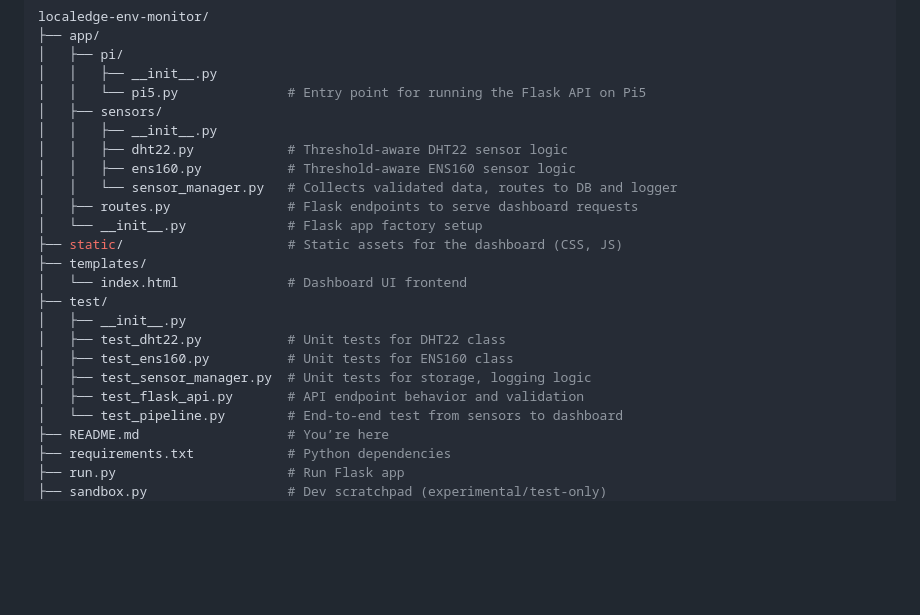
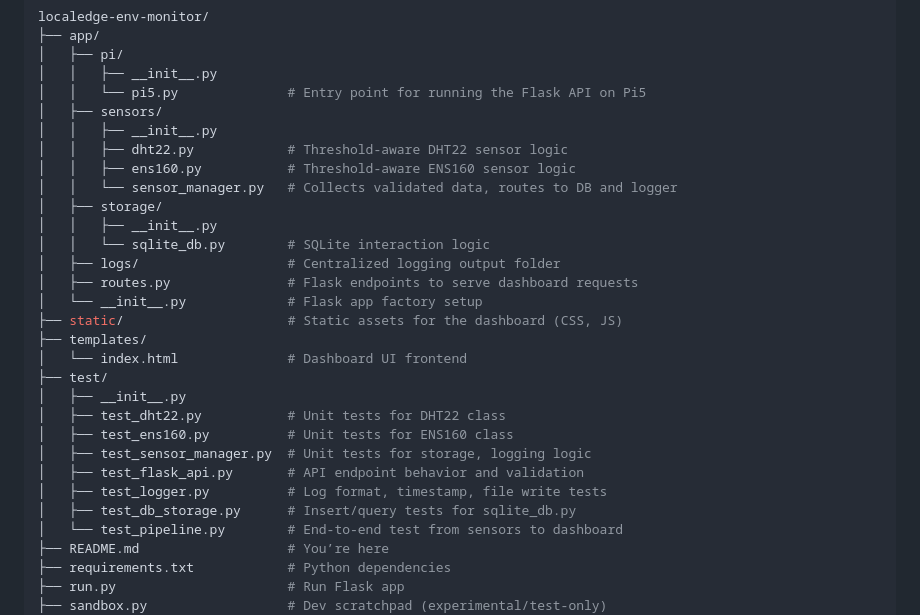
Before and after one commit to HusainCode/localedge-env-monitor, a Markdown page: README.md, the part around one of its changes. GitHub-like rendering; blank space fills up the shorter version.

```diff
--- a/README.md
+++ b/README.md
@@ -66,6 +64,10 @@ localedge-env-monitor/
 │   │   ├── dht22.py            # Threshold-aware DHT22 sensor logic
 │   │   ├── ens160.py           # Threshold-aware ENS160 sensor logic
 │   │   └── sensor_manager.py   # Collects validated data, routes to DB and logger
+│   ├── storage/
+│   │   ├── __init__.py
+│   │   └── sqlite_db.py        # SQLite interaction logic
+│   ├── logs/                   # Centralized logging output folder
 │   ├── routes.py               # Flask endpoints to serve dashboard requests
 │   └── __init__.py             # Flask app factory setup
 ├── static/                     # Static assets for the dashboard (CSS, JS)
@@ -77,6 +79,8 @@ localedge-env-monitor/
 │   ├── test_ens160.py          # Unit tests for ENS160 class
 │   ├── test_sensor_manager.py  # Unit tests for storage, logging logic
 │   ├── test_flask_api.py       # API endpoint behavior and validation
+│   ├── test_logger.py          # Log format, timestamp, file write tests
+│   ├── test_db_storage.py      # Insert/query tests for sqlite_db.py
 │   └── test_pipeline.py        # End-to-end test from sensors to dashboard
 ├── README.md                   # You’re here
 ├── requirements.txt            # Python dependencies
```
Also changed, not shown: other parts of README.md (+0 -2 lines).
